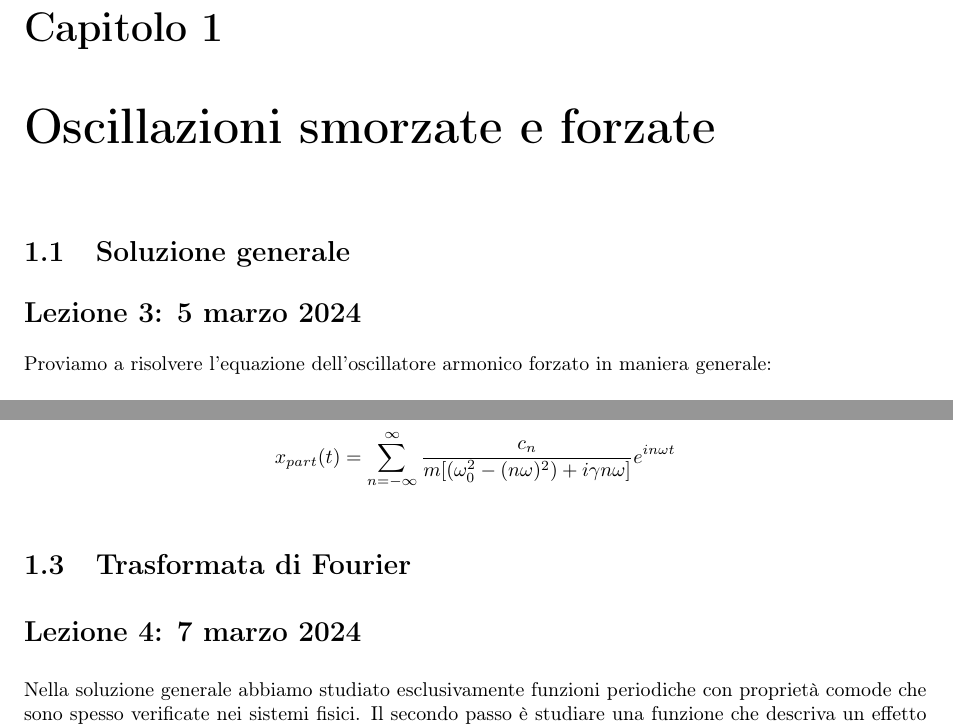
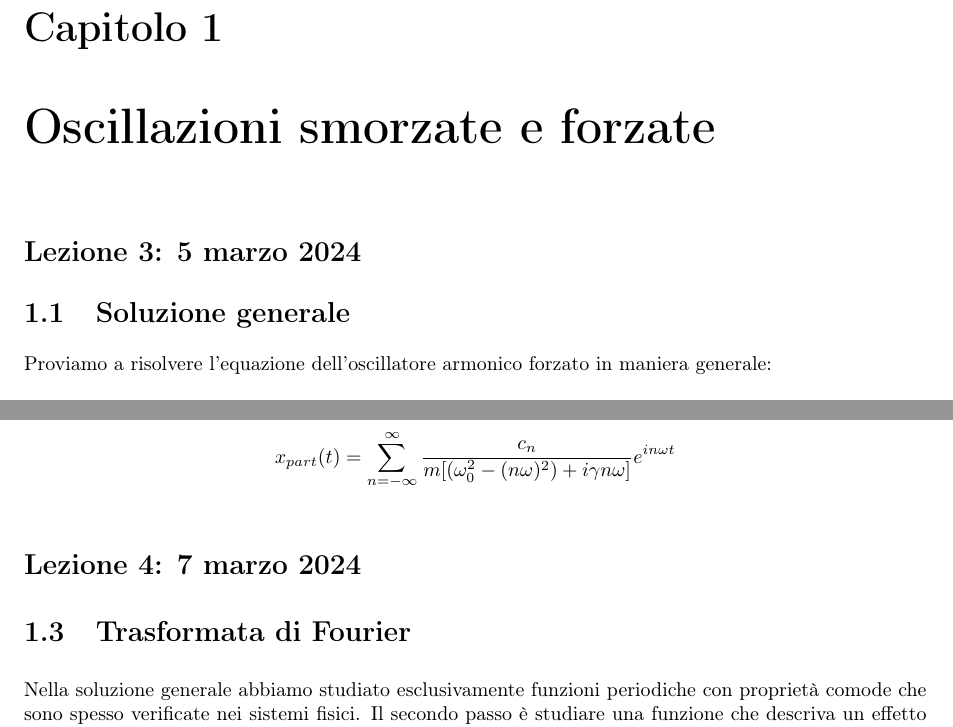
Before and after one commit to LuckeeDev/LuTeX, a LaTeX book (tex/waves/waves.tex, which reads tex/waves/header.tex, tex/waves/lectures/lec_3.tex, tex/waves/lectures/lec_4.tex): two parts of pages 5 and 9 of 37, joined at a grey line, cut so that both start at the same text. Compiled offline with pdfLaTeX.

Commit message:
minor graphical improvements to waves

```diff
--- a/tex/waves/header.tex
+++ b/tex/waves/header.tex
@@ -280,17 +280,15 @@
 \usepackage{etoolbox}
 \renewcommand{\qed}{\null\hfill\(\blacksquare\)}
 
-\makeatletter
-
 \def\testdateparts#1{\dateparts#1\relax}
 \def\dateparts#1 #2 #3 #4 #5\relax{
     \marginpar{\small\textsf{\mbox{#1 #2 #3 #5}}}
 }
 
-\def\@lecture{}%
+\newcommand{\thelecture}{}%
 \newcommand{\lecture}[2]{
-    \def\@lecture{Lezione #1: #2}
-    \section*{Lezione #1: #2}
+    \renewcommand{\thelecture}{Lezione #1: #2}%
+    \section*{\thelecture}%
 }
 \usepackage{pgffor}%
 \newcommand{\lec}[2]{%
@@ -303,14 +301,20 @@
 
 % fancy headers
 \usepackage{fancyhdr}
+
+\fancypagestyle{plain}{
+    \fancyhf{}
+    \renewcommand{\headrulewidth}{0pt}
+}
+
+\fancypagestyle{fancy}{%
+    \fancyhf{}%
+    \fancyhead[LE]{\textbf{\thepage}\hskip4mm\leftmark}%
+    \fancyhead[RO]{\nouppercase{\rightmark}\hskip4mm\textbf{\thepage}}%
+    \fancyhead[LO,RE]{\thelecture}%
+}
+
 \pagestyle{fancy}
-\fancyhf{}
-\fancyhead[LE]{\leftmark}
-\fancyhead[RO]{\nouppercase{\rightmark}}
-\fancyfoot[LE, RO]{\thepage}
-\fancyfoot[LO, RE]{\@lecture}
-
-\makeatother
 
 % notes
 \usepackage[color=pink]{todonotes}
--- a/tex/waves/lectures/lec_3.tex
+++ b/tex/waves/lectures/lec_3.tex
@@ -1,7 +1,7 @@
 \chapter{Oscillazioni smorzate e forzate}
 
+\lecture{3}{5 marzo 2024}
 \section{Soluzione generale}
-\lecture{3}{5 marzo 2024}
 
 Proviamo a risolvere l'equazione dell'oscillatore armonico forzato in maniera generale:
 \begin{equation}
--- a/tex/waves/lectures/lec_4.tex
+++ b/tex/waves/lectures/lec_4.tex
@@ -1,5 +1,5 @@
+\lecture{4}{7 marzo 2024}
 \section{Trasformata di Fourier}
-\lecture{4}{7 marzo 2024}
 
 Nella soluzione generale abbiamo studiato esclusivamente funzioni periodiche con proprietà comode che sono spesso verificate nei sistemi fisici. Il secondo passo è studiare una funzione che descriva un effetto limitato nel tempo: possiamo immaginare che abbia un periodo \(T \to \infty \).
 
```
Also changed, not shown: tex/waves/lectures/lec_5.tex (+1 -1 lines), tex/waves/lectures/lec_6.tex (+1 -1 lines), tex/waves/lectures/lec_7.tex (+1 -2 lines), tex/waves/lectures/lec_8.tex (+1 -2 lines), tex/waves/lectures/lec_9.tex (+1 -1 lines).
